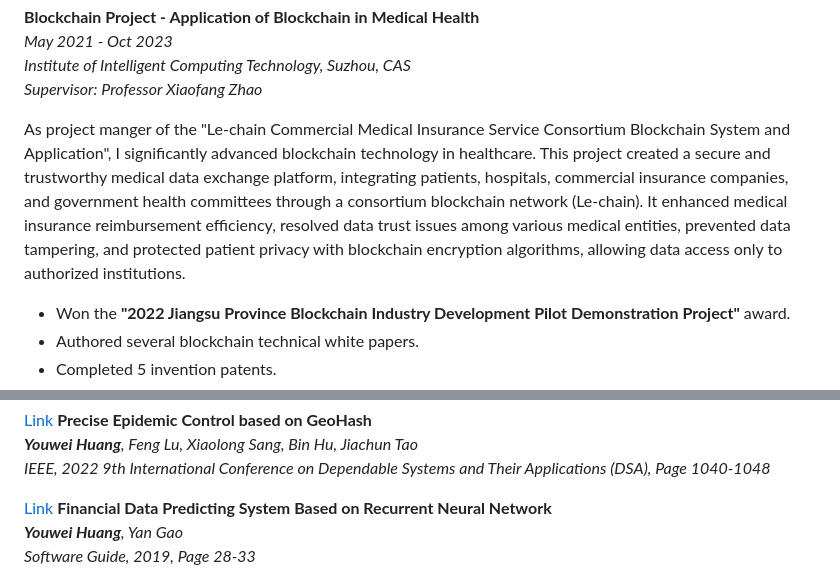
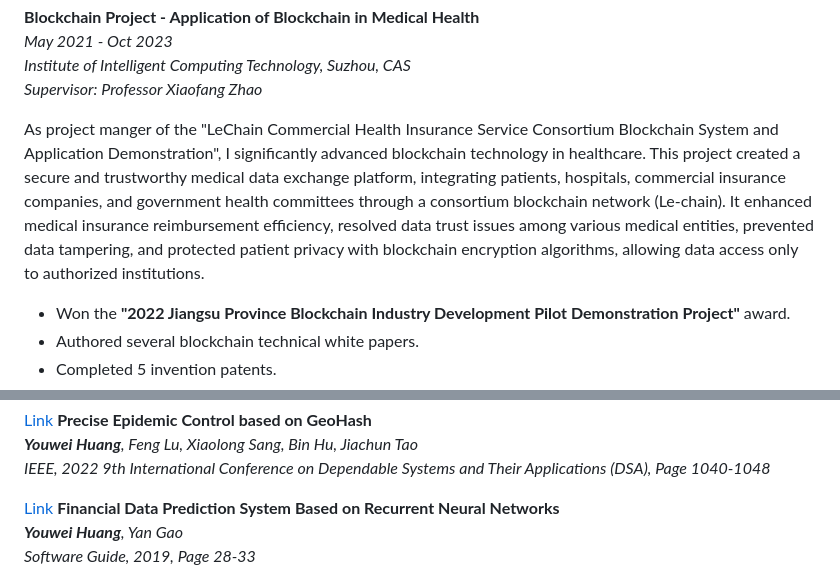
Before and after one commit to devilyouwei/devilyouwei, a Markdown page: docs/README.md, 2 parts joined by grey strips. Rendered like a GitHub page.

```diff
--- a/docs/README.md
+++ b/docs/README.md
@@ -126,7 +126,7 @@ _May 2021 - Oct 2023_
 _Institute of Intelligent Computing Technology, Suzhou, CAS_
 _Supervisor: Professor Xiaofang Zhao_
 
-As project manger of the "Le-chain Commercial Medical Insurance Service Consortium Blockchain System and Application", I significantly advanced blockchain technology in healthcare. This project created a secure and trustworthy medical data exchange platform, integrating patients, hospitals, commercial insurance companies, and government health committees through a consortium blockchain network (Le-chain). It enhanced medical insurance reimbursement efficiency, resolved data trust issues among various medical entities, prevented data tampering, and protected patient privacy with blockchain encryption algorithms, allowing data access only to authorized institutions.
+As project manger of the "LeChain Commercial Health Insurance Service Consortium Blockchain System and Application Demonstration", I significantly advanced blockchain technology in healthcare. This project created a secure and trustworthy medical data exchange platform, integrating patients, hospitals, commercial insurance companies, and government health committees through a consortium blockchain network (Le-chain). It enhanced medical insurance reimbursement efficiency, resolved data trust issues among various medical entities, prevented data tampering, and protected patient privacy with blockchain encryption algorithms, allowing data access only to authorized institutions.
 
 -   Won the **"2022 Jiangsu Province Blockchain Industry Development Pilot Demonstration Project"** award.
 -   Authored several blockchain technical white papers.
@@ -237,7 +237,7 @@ _**Youwei Huang**, Feng Lu, Xiaolong Sang, Bin Hu, Jiachun Tao_
 _IEEE, 2022 9th International Conference on Dependable Systems and Their Applications (DSA), Page 1040-1048_
 
 <a style="float:right" href="https://wf.pub/perios/article:rjdk201901007" target="_blank">Link</a>
-**Financial Data Predicting System Based on Recurrent Neural Network**
+**Financial Data Prediction System Based on Recurrent Neural Networks**
 _**Youwei Huang**, Yan Gao_
 _Software Guide, 2019, Page 28-33_
 
```
Also changed, not shown: other parts of docs/README.md (+6 -6 lines).
